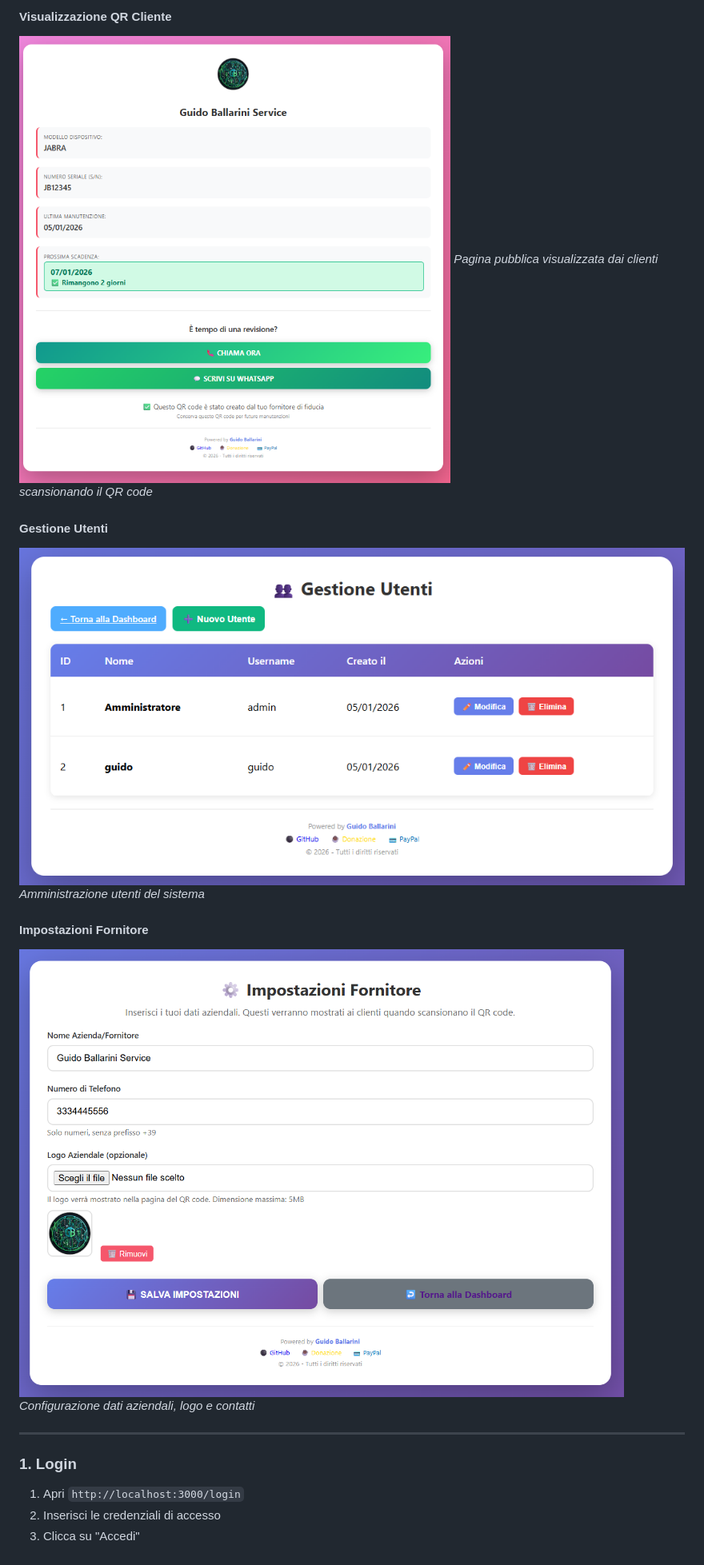
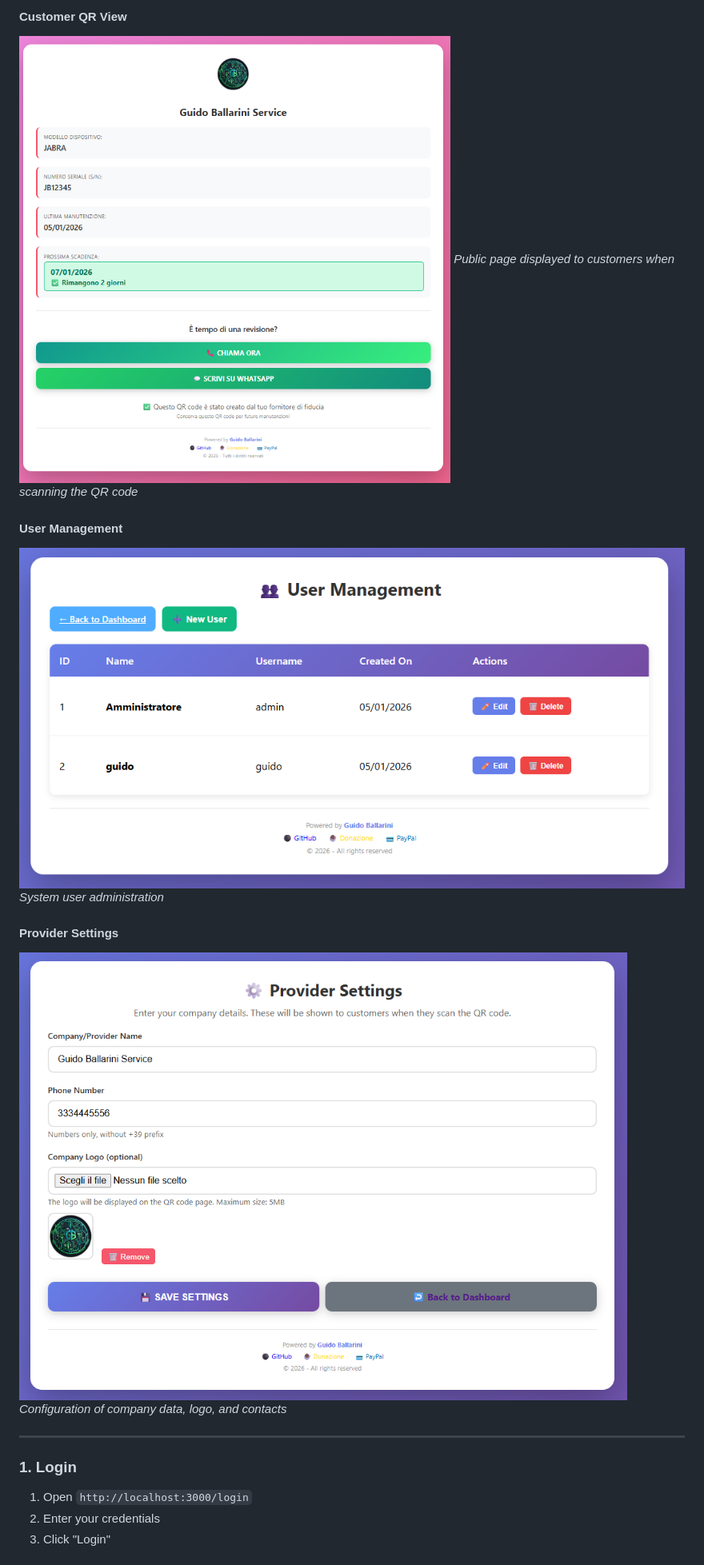
Before and after one commit to Gheben/QRepair, a Markdown page: README.md, the part around one of its changes. Shown at 80% size. Drawn GitHub-style; pictures changed too: screenshot/Gestione Utenti.png, screenshot/Impostazioni Fornitore.png.

```diff
--- a/README.md
+++ b/README.md
@@ -96,21 +96,21 @@ Al primo avvio, il sistema crea automaticamente un utente amministratore:
 
-#### Visualizzazione QR Cliente
-![QR Cliente](screenshot/QR%20Cliente.png)
-*Pagina pubblica visualizzata dai clienti scansionando il QR code*
+#### Customer QR View
+![Customer QR](screenshot/QR%20Cliente.png)
+*Public page displayed to customers when scanning the QR code*
 
-#### Gestione Utenti
-![Gestione Utenti](screenshot/Gestione%20Utenti.png)
-*Amministrazione utenti del sistema*
+#### User Management
+![User Management](screenshot/Gestione%20Utenti.png)
+*System user administration*
 
-#### Impostazioni Fornitore
-![Impostazioni Fornitore](screenshot/Impostazioni%20Fornitore.png)
-*Configurazione dati aziendali, logo e contatti*
+#### Provider Settings
+![Provider Settings](screenshot/Impostazioni%20Fornitore.png)
+*Configuration of company data, logo, and contacts*
 
 ---
 
 ### 1. Login
 
-1. Apri `http://localhost:3000/login`
-2. Inserisci le credenziali di accesso
-3. Clicca su "Accedi"
+1. Open `http://localhost:3000/login`
+2. Enter your credentials
+3. Click "Login"
 
```
Also changed, not shown: other parts of README.md (+211 -211 lines), screenshot/2026-01-05 11_49_34-Impostazioni.png (deleted), screenshot/Dashboard Clienti.png, screenshot/Dashboard Principale.png, screenshot/Generazione QR.png, 6 other files.
